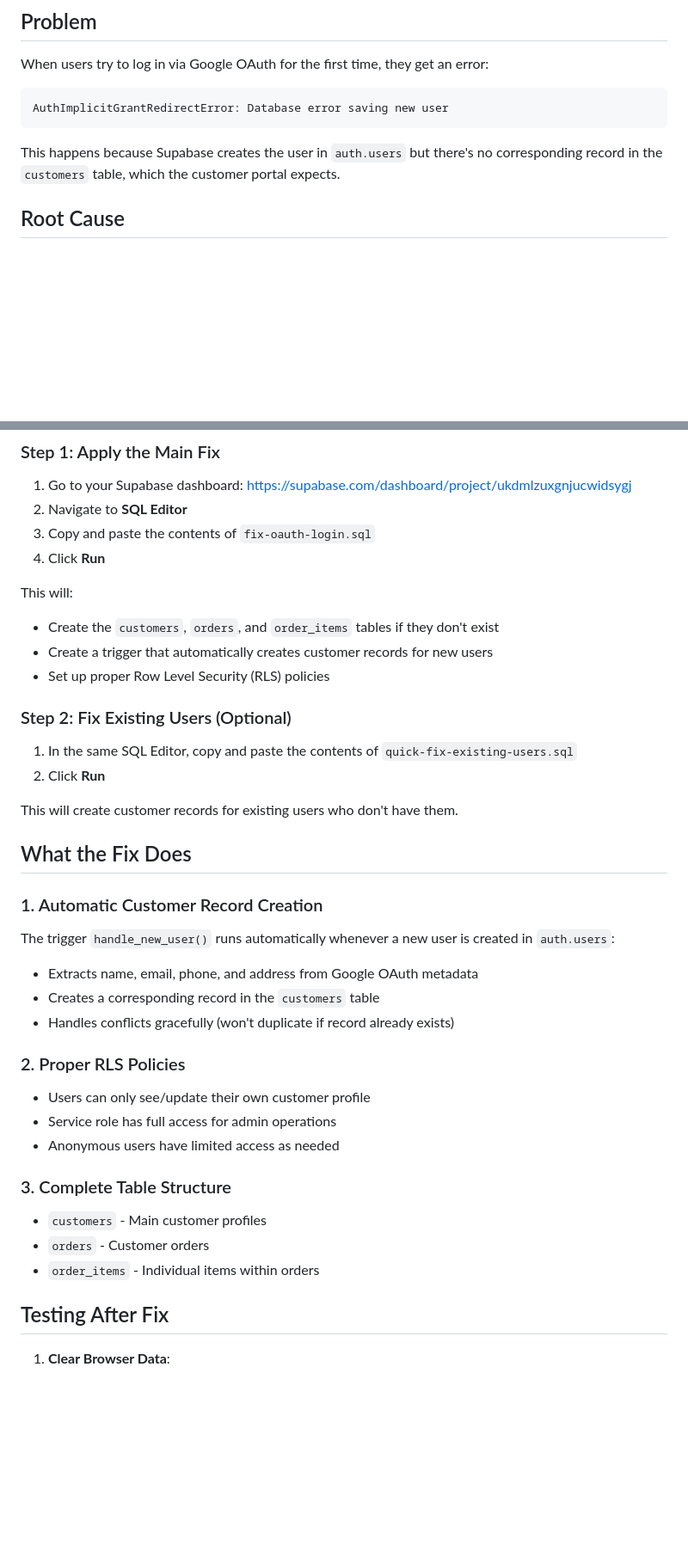
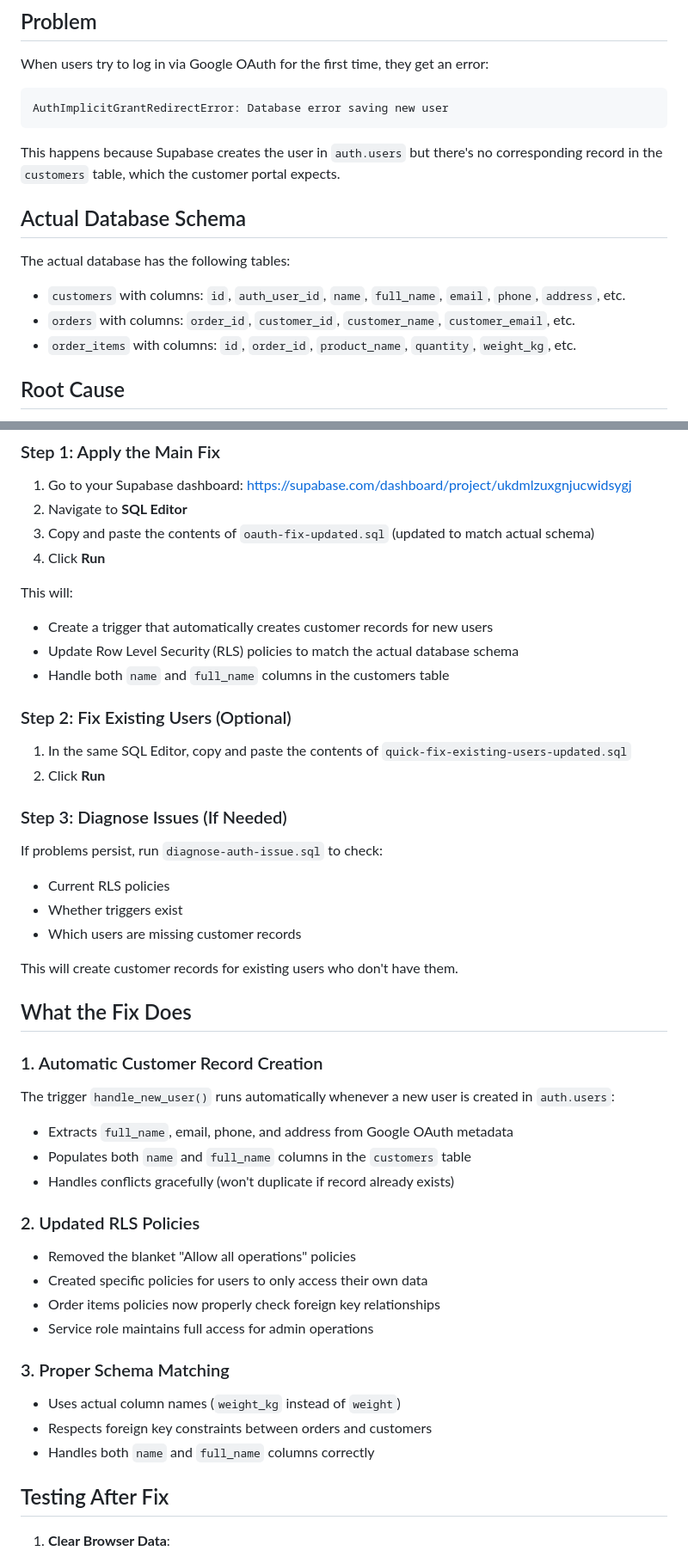
Before and after one commit to Bester1/hoenders, a Markdown page: OAUTH-FIX-INSTRUCTIONS.md, 2 parts joined by grey strips. Shown at 86% size. Rendered like a GitHub page; blank space fills up the shorter version.

Commit message:
Update OAuth fix documentation with actual database schema
- Updated instructions to use oauth-fix-updated.sql
- Handles both name and full_name columns correctly
- Fixed RLS policies to match actual table structure
- Added diagnostic SQL for troubleshooting
- Updated file names for clarity

````diff
--- a/OAUTH-FIX-INSTRUCTIONS.md
+++ b/OAUTH-FIX-INSTRUCTIONS.md
@@ -7,6 +7,12 @@ AuthImplicitGrantRedirectError: Database error saving new user
 ```
 
 This happens because Supabase creates the user in `auth.users` but there's no corresponding record in the `customers` table, which the customer portal expects.
+
+## Actual Database Schema
+The actual database has the following tables:
+- `customers` with columns: `id`, `auth_user_id`, `name`, `full_name`, `email`, `phone`, `address`, etc.
+- `orders` with columns: `order_id`, `customer_id`, `customer_name`, `customer_email`, etc.
+- `order_items` with columns: `id`, `order_id`, `product_name`, `quantity`, `weight_kg`, etc.
 
 ## Root Cause
 1. User signs in via Google OAuth → Supabase creates user in `auth.users`
@@ -18,17 +24,23 @@ This happens because Supabase creates the user in `auth.users` but there's no co
 ### Step 1: Apply the Main Fix
 1. Go to your Supabase dashboard: https://supabase.com/dashboard/project/ukdmlzuxgnjucwidsygj
 2. Navigate to **SQL Editor**
-3. Copy and paste the contents of `fix-oauth-login.sql`
+3. Copy and paste the contents of `oauth-fix-updated.sql` (updated to match actual schema)
 4. Click **Run**
 
 This will:
-- Create the `customers`, `orders`, and `order_items` tables if they don't exist
 - Create a trigger that automatically creates customer records for new users
-- Set up proper Row Level Security (RLS) policies
+- Update Row Level Security (RLS) policies to match the actual database schema
+- Handle both `name` and `full_name` columns in the customers table
 
 ### Step 2: Fix Existing Users (Optional)
-1. In the same SQL Editor, copy and paste the contents of `quick-fix-existing-users.sql`
+1. In the same SQL Editor, copy and paste the contents of `quick-fix-existing-users-updated.sql`
 2. Click **Run**
+
+### Step 3: Diagnose Issues (If Needed)
+If problems persist, run `diagnose-auth-issue.sql` to check:
+- Current RLS policies
+- Whether triggers exist
+- Which users are missing customer records
 
 This will create customer records for existing users who don't have them.
 
@@ -36,19 +48,20 @@ This will create customer records for existing users who don't have them.
 
 ### 1. Automatic Customer Record Creation
 The trigger `handle_new_user()` runs automatically whenever a new user is created in `auth.users`:
-- Extracts name, email, phone, and address from Google OAuth metadata
-- Creates a corresponding record in the `customers` table
+- Extracts `full_name`, email, phone, and address from Google OAuth metadata
+- Populates both `name` and `full_name` columns in the `customers` table
 - Handles conflicts gracefully (won't duplicate if record already exists)
 
-### 2. Proper RLS Policies
-- Users can only see/update their own customer profile
-- Service role has full access for admin operations
-- Anonymous users have limited access as needed
+### 2. Updated RLS Policies
+- Removed the blanket "Allow all operations" policies
+- Created specific policies for users to only access their own data
+- Order items policies now properly check foreign key relationships
+- Service role maintains full access for admin operations
 
-### 3. Complete Table Structure
-- `customers` - Main customer profiles
-- `orders` - Customer orders
-- `order_items` - Individual items within orders
+### 3. Proper Schema Matching
+- Uses actual column names (`weight_kg` instead of `weight`)
+- Respects foreign key constraints between orders and customers
+- Handles both `name` and `full_name` columns correctly
 
 ## Testing After Fix
 
````
